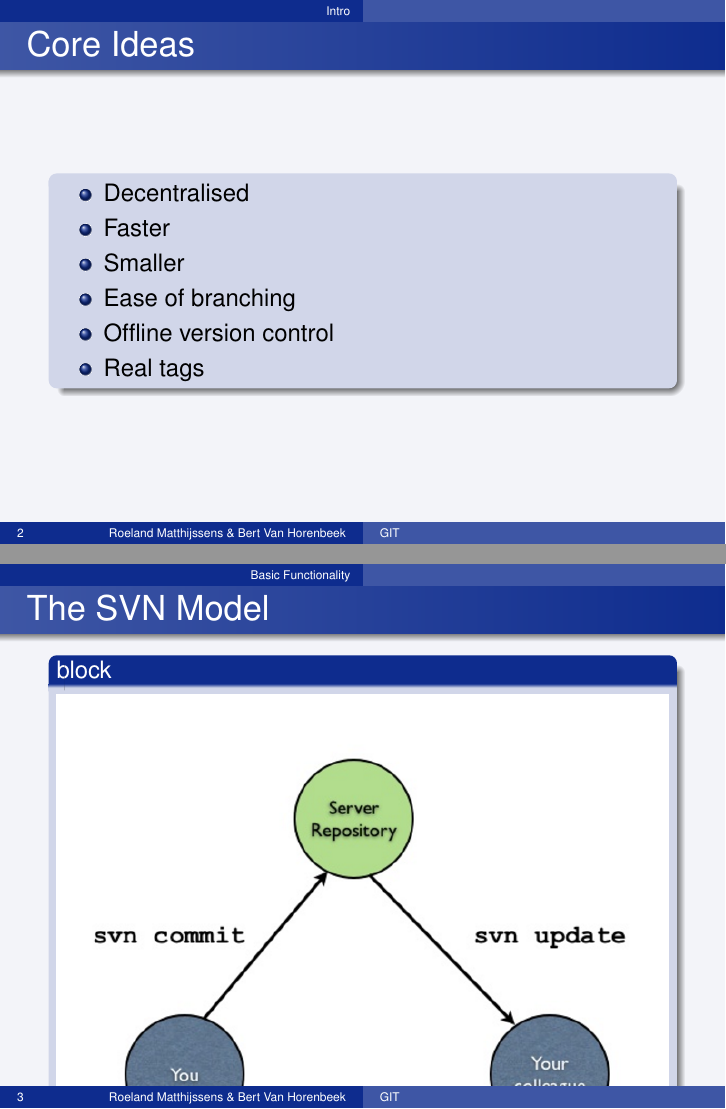
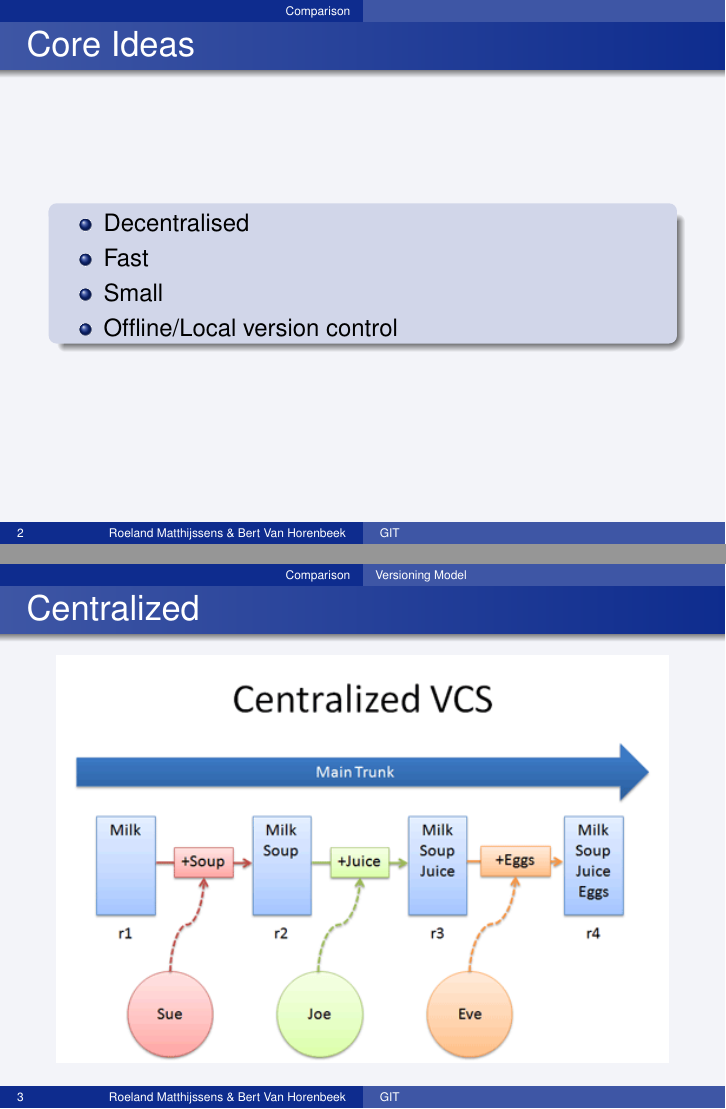
Before and after one commit to RoelandMatthijssens/gitPresentation, LaTeX slides (introduction/presentatie.tex, which reads introduction/content.tex, introduction/slides/coreIdeas.tex, introduction/slides/decentralised.tex): pages 2 and 3 of 7 before the commit and pages 2 and 3 of 11 after it, joined at a grey line. Compiled offline with pdfLaTeX.

Commit message:
intro, offline and vcs model done

```diff
--- a/introduction/content.tex
+++ b/introduction/content.tex
@@ -2,5 +2,6 @@
  \titlepage
 \end{frame}
 
-\section{Intro}
-\input{./slides/intro.tex}
+\section{Comparison}
+	\input{./slides/coreIdeas.tex}
+	\subsection{Versioning Model}
--- a/introduction/presentatie.tex
+++ b/introduction/presentatie.tex
@@ -65,7 +65,7 @@
 \subtitle{An Introduction}
 \author{Roeland Matthijssens \& Bert Van Horenbeek}
 \institute[] {Osudio}
-\date[] {11 Januari 20016}
+\date[] {11 Januari 2016}
 \subject{Beamer}
 
 \usepackage{graphicx}
--- a/introduction/slides/intro.tex
+++ b/introduction/slides/coreIdeas.tex
@@ -3,11 +3,9 @@
 	\begin{block}{}
 	\begin{itemize}
 		\item Decentralised
-		\item Faster
-		\item Smaller
-		\item Ease of branching
-		\item Offline version control
-		\item Real tags
+		\item Fast
+		\item Small
+		\item Offline/Local version control
 	\end{itemize}
 	\end{block}
 \end{frame}
--- /dev/null
+++ b/introduction/slides/decentralised.tex
@@ -0,0 +1,17 @@
+\begin{frame}
+	\frametitle{Centralized}
+	\includegraphics[width=\textwidth]{./images/centralized.png}
+\end{frame}
+\note[itemize]{
+	\item linear versioning
+	\item update before commit
+	\item merge conflicts
+	\item merging + branching is expensive
+}
+\begin{frame}
+	\frametitle{Decentralized}
+	\includegraphics[width=\textwidth]{./images/decentralized.png}
+\end{frame}
+\note[itemize]{
+	\item no notion of "latest" version
+}
--- /dev/null
+++ b/introduction/slides/faster.tex
@@ -0,0 +1,18 @@
+\begin{frame}
+	\begin{block}{Local repository}
+		Entire history is stored locally. So no network latency
+		\begin{itemize}
+			\item no need to request old revision
+			\item fast diffs
+			\item fast commits
+			\item fast revert
+		\end{itemize}
+	\end{block}
+	\begin{block}{clone and pull?}
+		\begin{itemize}
+			\item Total repo size is small
+			\item so clone is fast
+			\item pull only retrieves deltas which are small
+		\end{itemize}
+	\end{block}
+\end{frame}
--- a/introduction/slides/gitvssvn.tex
+++ b/introduction/slides/gitvssvn.tex
@@ -1,4 +1 @@
 \begin{frame}
-	\frametitle{The SVN Model}
-	\begin{block}{block}
-		\includegraphics[width=\textwidth]{./images/svnmodel.png}
@@ -5,8 +22,2 @@
 	\end{block}
 \end{frame}
-\begin{frame}
-	\frametitle{The SVN Model}
-	\begin{block}{block}
-		\includegraphics[width=\textwidth]{./images/svnmodel.png}
-	\end{block}
-\end{frame}
--- /dev/null
+++ b/introduction/slides/mainBenefits.tex
@@ -0,0 +1,17 @@
+\begin{frame}
+	\frametitle{Main Benefit}
+	\begin{block}{Offline Versioning}
+		Without network access we can still make use of our VCS
+		\begin{itemize}
+			\item Commit
+			\item Revert
+			\item Create branches
+		\end{itemize}
+	\end{block}
+	\begin{block}{Local Versioning}
+		\begin{itemize}
+			\item Local sandboxing
+			\item Breaks only affect you
+		\end{itemize}
+	\end{block}
+\end{frame}
--- /dev/null
+++ b/introduction/slides/smaller.tex
@@ -0,0 +1,19 @@
+\begin{frame}
+\frametitle{Smaller}
+\begin{block}{}
+		\begin{tabular}{l | l | l}
+			 & svn & git \\
+			\hline
+			size on disk & ... & ... \\
+			including binaries & ... & ... \\
+			size on server & ... & ... \\
+			dupplication & per branch/tag & none \\
+		\end{tabular}
+	\end{block}
+\end{frame}
+
+\begin{frame}
+	\begin{block}{Storage Model}
+		\includegraphics[width=\textwidth]{./images/deltaStorage.png}
+	\end{block}
+\end{frame}
```
Also changed, not shown: introduction/images/centralized.png (added), introduction/images/decentralized.png (added), introduction/images/deltaStorage.png (added), introduction/images/fileStorageInGit.png (added), introduction/content.tex (7 more changed lines), introduction/presentatie.tex (1 more changed lines), introduction/slides/gitvssvn.tex (53 more changed lines).
